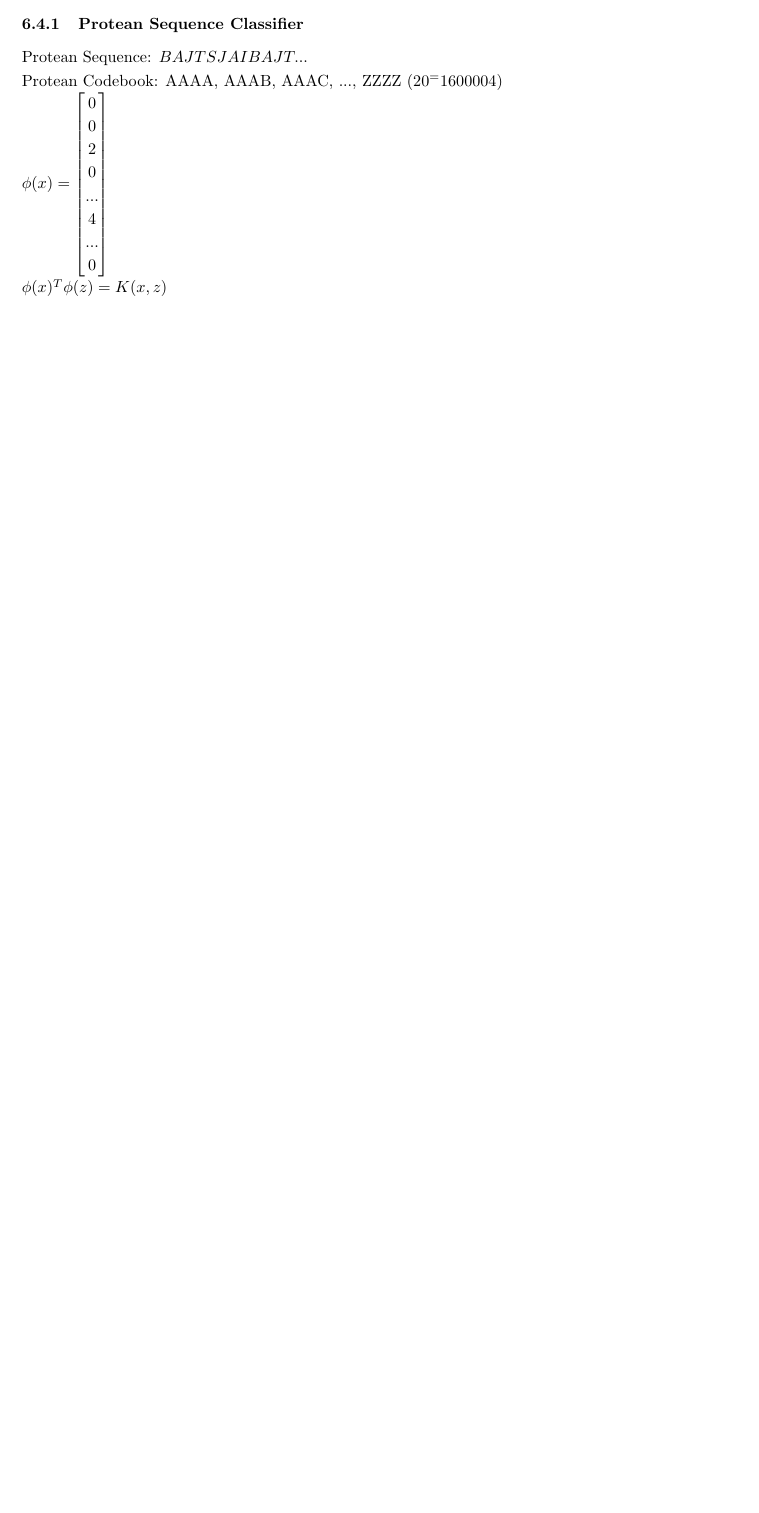
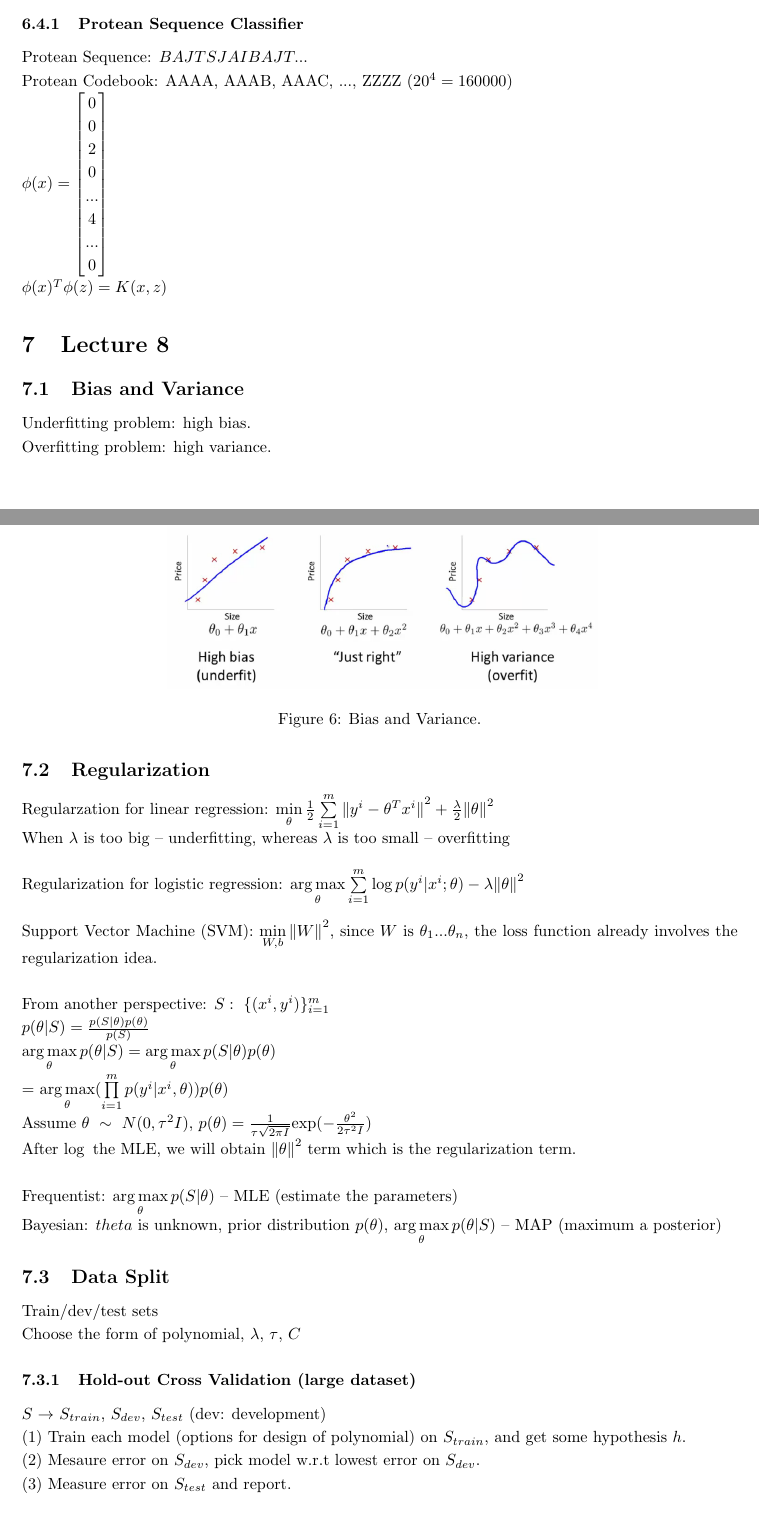
Before and after one commit to danny-bupt/CS229_notes_zjc, a LaTeX paper (note/5_16.tex): part of page 12 of 12 before the commit and two parts of pages 12 and 13 of 14 after it, the two joined at a grey line, cut so that both start at the same text, the shorter picture padded with empty space. Compiled offline with pdfLaTeX.

Commit message:
Add files via upload

```diff
--- a/note/5_16.tex
+++ b/note/5_16.tex
@@ -627,7 +627,7 @@ s.t. $0 \leq \alpha_i \leq C$ ($i = 1, ..., m$), $\sum\limits_{i=1}^m\alpha_iy^i
 $K(x,z) = (x^Tz)^d = {\rm exp}(-\frac{{\Vert x-z \Vert}^2}{2\delta^2})$
 \subsubsection{Protean Sequence Classifier}
 Protean Sequence: $BAJTSJAIBAJT...$\\
-Protean Codebook: AAAA, AAAB, AAAC, ..., ZZZZ ($20^=1600004$)\\
+Protean Codebook: AAAA, AAAB, AAAC, ..., ZZZZ ($20^4=160000$)\\
 $\phi(x)=\begin{bmatrix}
   0\\
   0\\
@@ -640,3 +640,45 @@ $\phi(x)=\begin{bmatrix}
   \end{bmatrix}$\\
 $\phi(x)^T\phi(z)=K(x,z)$
 
+\section{Lecture 8}
+\subsection{Bias and Variance}
+Underfitting problem: high bias.\\
+Overfitting problem: high variance.
+\begin{figure}[H]
+	\centerline{
+   \includegraphics[width=0.6\textwidth]{Fig6.png}}
+   \caption{Bias and Variance.}
+   \label{fig:example}
+\end{figure}
+
+\subsection{Regularization}
+Regularzation for linear regression: $\min\limits_\theta \frac{1}{2} \sum\limits_{i=1}^m {\Vert y^i-\theta^Tx^i \Vert}^2 + \frac{\lambda}{2}{\Vert \theta \Vert}^2$\\
+When $\lambda$ is too big -- underfitting, whereas $\lambda$ is too small -- overfitting\\
+
+\noindent
+Regularization for logistic regression: $\mathop{\arg\max}\limits_{\theta} \sum\limits_{i=1}^m\log{p(y^i|x^i;\theta)} - \lambda{\Vert \theta \Vert}^2$\\
+
+\noindent
+Support Vector Machine (SVM): $\min\limits_{W,b} {\Vert W \Vert}^2$, since $W$ is $\theta_1 ... \theta_n$, the loss function already involves the regularization idea.\\
+
+\noindent
+From another perspective: $S:\ \{(x^i,y^i)\}_{i=1}^m$\\
+$p(\theta|S) = \frac{p(S|\theta)p(\theta)}{p(S)}$\\
+$\mathop{\arg\max}\limits_{\theta} p(\theta|S) = \mathop{\arg\max}\limits_{\theta} p(S|\theta)p(\theta)$\\
+= $\mathop{\arg\max}\limits_{\theta} (\prod\limits_{i=1}^mp(y^i|x^i,\theta))p(\theta)$\\
+Assume $\theta\ \sim\ N(0, \tau^2I)$, $p(\theta) = \frac{1}{\tau\sqrt{2 \pi I}}{\rm exp}(-\frac{\theta^2}{2\tau^2I})$\\
+After $\log{}$ the MLE, we will obtain ${\Vert \theta \Vert}^2$ term which is the regularization term.\\
+
+\noindent
+Frequentist: $\mathop{\arg\max}\limits_{\theta}p(S|\theta)$ -- MLE (estimate the parameters)\\
+Bayesian: $theta$ is unknown, prior distribution $p(\theta)$, $\mathop{\arg\max}\limits_{\theta}p(\theta|S)$ -- MAP (maximum a posterior)
+
+\subsection{Data Split}
+Train/dev/test sets\\
+Choose the form of polynomial, $\lambda$, $\tau$, $C$
+
+\subsubsection{Hold-out Cross Validation (large dataset)}
+$S$ $\rightarrow$ $S_{train}$, $S_{dev}$, $S_{test}$ (dev: development)\\
+(1) Train each model (options for design of polynomial) on $S_{train}$, and get some hypothesis $h$.\\
+(2) Mesaure error on $S_{dev}$, pick model w.r.t lowest error on $S_{dev}$.\\
+(3) Measure error on $S_{test}$ and report.
@@ -642,0 +705 @@ $\phi(x)^T\phi(z)=K(x,z)$
+\subsection{Feature Selection}
```
Also changed, not shown: note/5_16.pdf, note/Fig6.png (added), note/5_16.tex (53 more changed lines), 4 other files.
